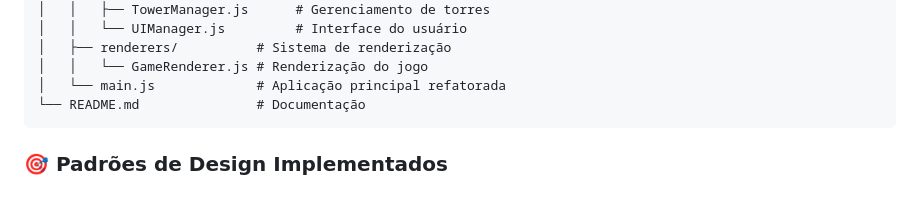
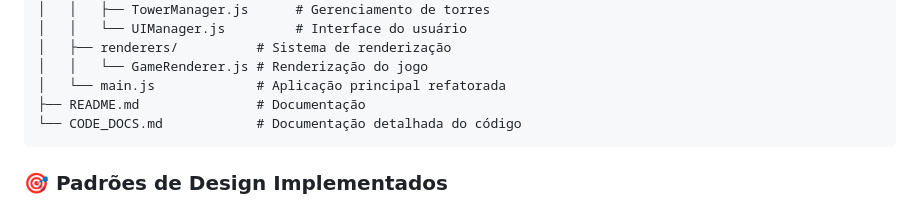
Before and after one commit to wverri/PJ, a Markdown page: README.md, the part around the change. Drawn GitHub-style.

````diff
--- a/README.md
+++ b/README.md
@@ -53,7 +53,8 @@ O projeto foi completamente refatorado seguindo princípios de Clean Code e padr
 │   ├── renderers/          # Sistema de renderização
 │   │   └── GameRenderer.js # Renderização do jogo
 │   └── main.js             # Aplicação principal refatorada
-└── README.md               # Documentação
+├── README.md               # Documentação
+└── CODE_DOCS.md            # Documentação detalhada do código
 ```
 
 ### 🎯 Padrões de Design Implementados
````
Also changed, not shown: CODE_DOCS.md (added, +90 -0 lines).
